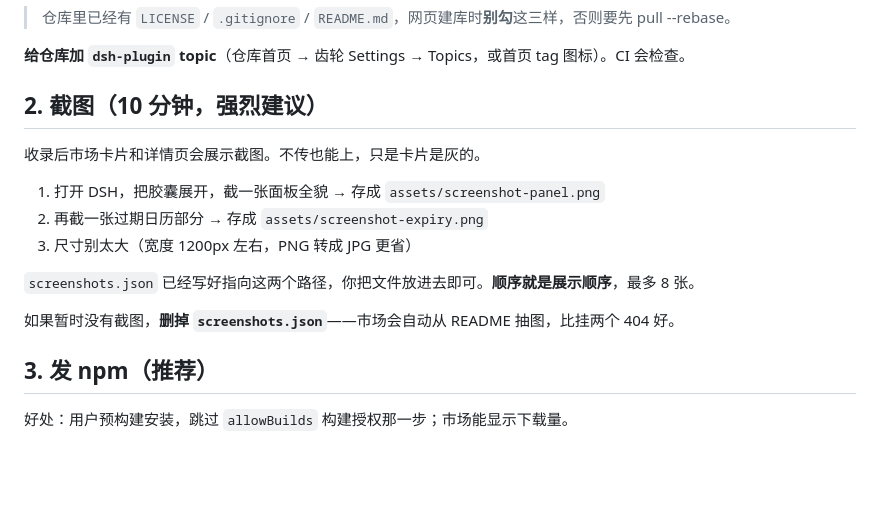
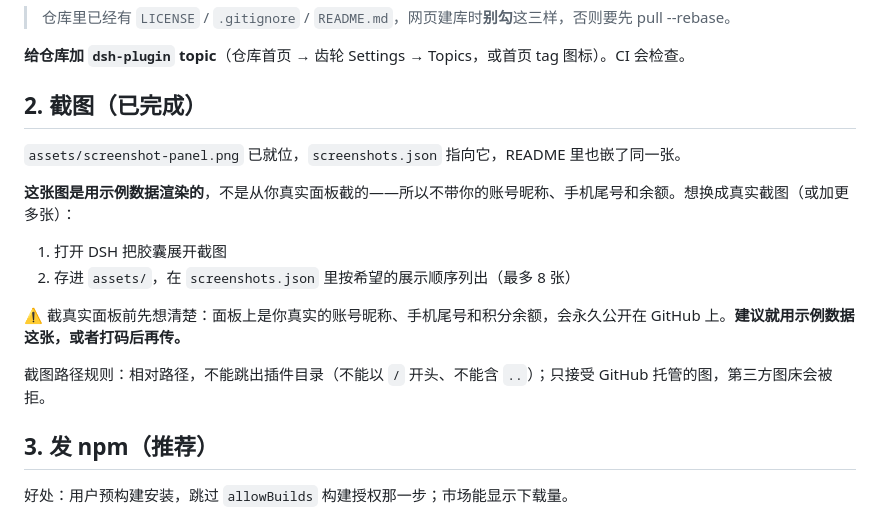
Before and after one commit to Xun-Prog/dsh-xdpool-billing, a Markdown page: PUBLISH.md, the part around the change. Rendered like a GitHub page; blank space fills up the shorter version.

```diff
--- a/PUBLISH.md
+++ b/PUBLISH.md
@@ -30,17 +30,18 @@ git push -u origin main
 
 **给仓库加 `dsh-plugin` topic**（仓库首页 → 齿轮 Settings → Topics，或首页 tag 图标）。CI 会检查。
 
-## 2. 截图（10 分钟，强烈建议）
+## 2. 截图（已完成）
 
-收录后市场卡片和详情页会展示截图。不传也能上，只是卡片是灰的。
+`assets/screenshot-panel.png` 已就位，`screenshots.json` 指向它，README 里也嵌了同一张。
 
-1. 打开 DSH，把胶囊展开，截一张面板全貌 → 存成 `assets/screenshot-panel.png`
-2. 再截一张过期日历部分 → 存成 `assets/screenshot-expiry.png`
-3. 尺寸别太大（宽度 1200px 左右，PNG 转成 JPG 更省）
+**这张图是用示例数据渲染的**，不是从你真实面板截的——所以不带你的账号昵称、手机尾号和余额。想换成真实截图（或加更多张）：
 
-`screenshots.json` 已经写好指向这两个路径，你把文件放进去即可。**顺序就是展示顺序**，最多 8 张。
+1. 打开 DSH 把胶囊展开截图
+2. 存进 `assets/`，在 `screenshots.json` 里按希望的展示顺序列出（最多 8 张）
 
-如果暂时没有截图，**删掉 `screenshots.json`**——市场会自动从 README 抽图，比挂两个 404 好。
+⚠️ 截真实面板前先想清楚：面板上是你真实的账号昵称、手机尾号和积分余额，会永久公开在 GitHub 上。**建议就用示例数据这张，或者打码后再传。**
+
+截图路径规则：相对路径，不能跳出插件目录（不能以 `/` 开头、不能含 `..`）；只接受 GitHub 托管的图，第三方图床会被拒。
 
 ## 3. 发 npm（推荐）
 
```
Also changed, not shown: README.md (+17 -0 lines), assets/screenshot-panel.png (added), 2 other files.
